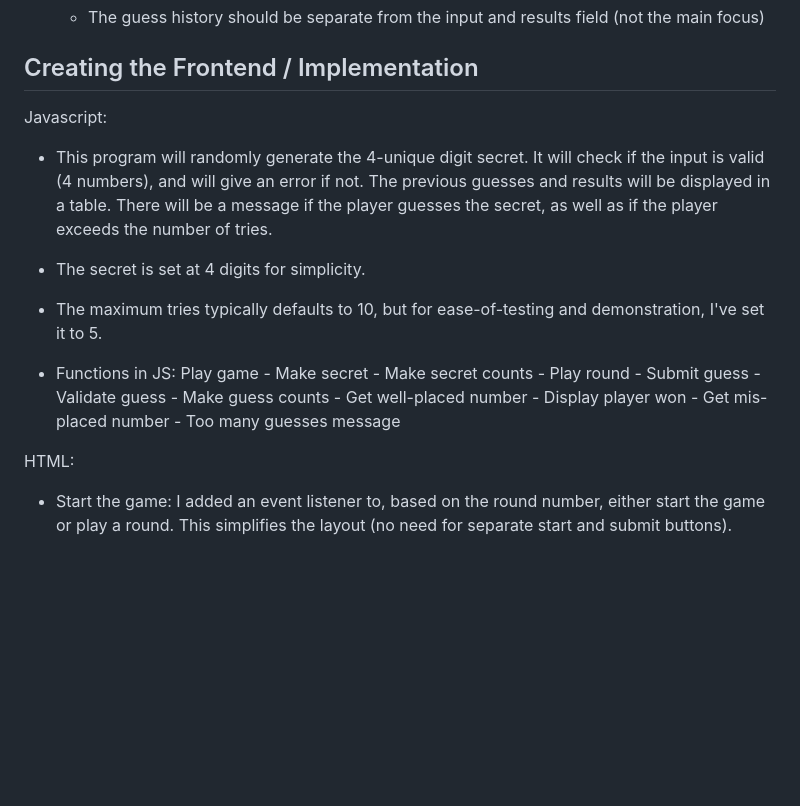
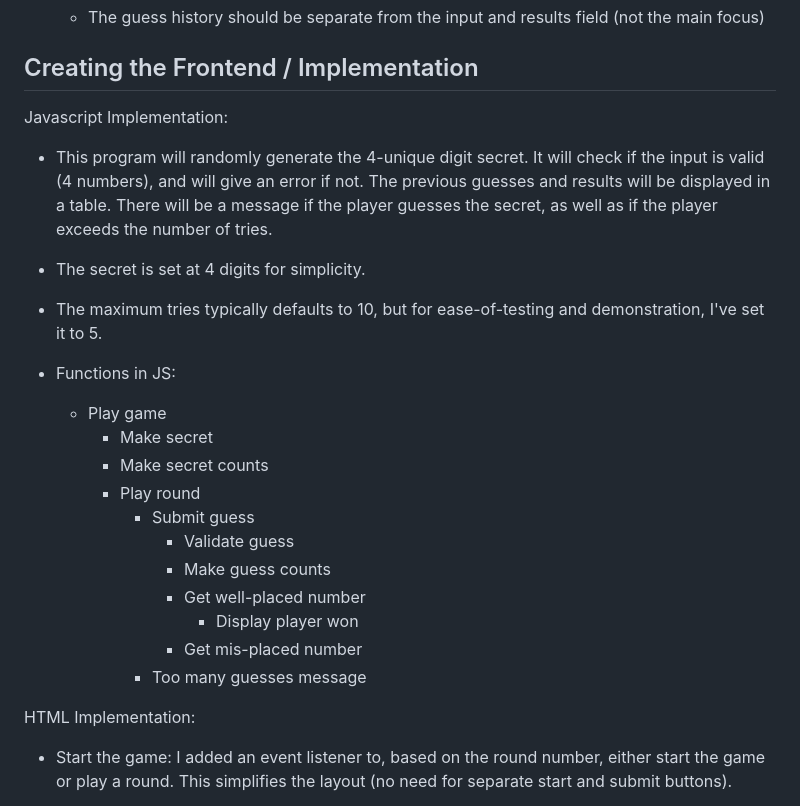
Before and after one commit to aip956/FrontEnd_JS_NumberGuess, a Markdown page: README.md, the part around one of its changes. Drawn GitHub-style; blank space fills up the shorter version.

```diff
--- a/README.md
+++ b/README.md
@@ -78,13 +77,13 @@ I thought about the overall structure. I wanted to be able to explain my project
 
 
 ## Creating the Frontend / Implementation
- Javascript:
+ Javascript Implementation:
  - This program will randomly generate the 4-unique digit secret. It will check if the input is valid (4 numbers), and will give an error if not. The previous guesses and results will be displayed in a table. There will be a message if the player guesses the secret, as well as if the player exceeds the number of tries.
 
 - The secret is set at 4 digits for simplicity.
 - The maximum tries typically defaults to 10, but for ease-of-testing and demonstration, I've set it to 5.
 - Functions in JS:
-    Play game
+    - Play game
         - Make secret
         - Make secret counts
         - Play round
@@ -96,7 +95,7 @@ I thought about the overall structure. I wanted to be able to explain my project
                 - Get mis-placed number
             - Too many guesses message
 
-HTML:
+HTML Implementation:
 
 - Start the game: I added an event listener to, based on the round number, either start the game or play a round. This simplifies the layout (no need for separate start and submit buttons).
 
```
Also changed, not shown: other parts of README.md (+20 -19 lines).
